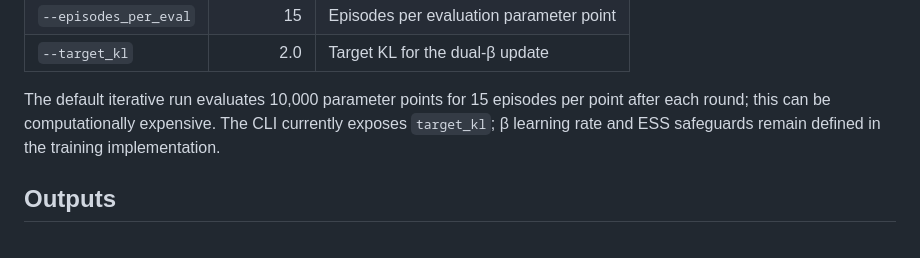
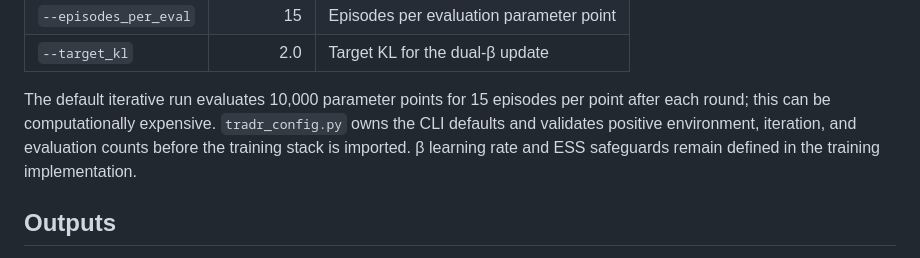
Before and after one commit to PaoShou-China/TRADR, a Markdown page: README.md, the part around the change. Rendered like a GitHub page.

Commit message:
Document configuration and entry-point refactor

```diff
--- a/README.md
+++ b/README.md
@@ -66,7 +66,7 @@ The small run is for checking basic setup and output flow; it is not a performan
 | `--episodes_per_eval` | 15 | Episodes per evaluation parameter point |
 | `--target_kl` | 2.0 | Target KL for the dual-β update |
 
-The default iterative run evaluates 10,000 parameter points for 15 episodes per point after each round; this can be computationally expensive. The CLI currently exposes `target_kl`; β learning rate and ESS safeguards remain defined in the training implementation.
+The default iterative run evaluates 10,000 parameter points for 15 episodes per point after each round; this can be computationally expensive. `tradr_config.py` owns the CLI defaults and validates positive environment, iteration, and evaluation counts before the training stack is imported. β learning rate and ESS safeguards remain defined in the training implementation.
 
 ## Outputs
 
```
